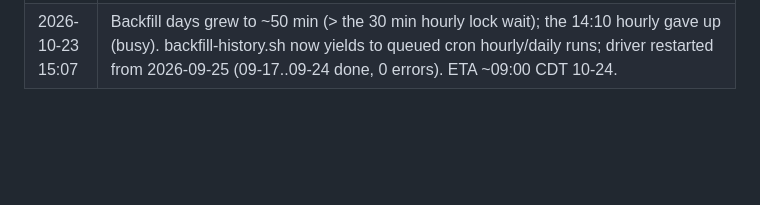
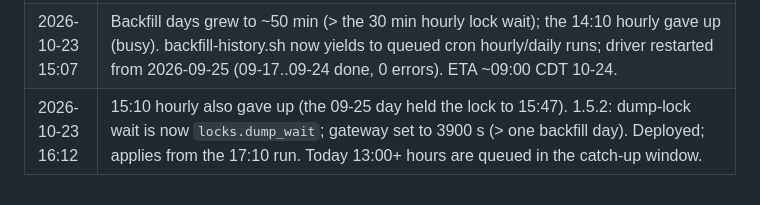
Before and after one commit to NovaDAQ/DARPA-SpillServer, a Markdown page: docs/deployment/GATEWAY_DEPLOYMENT_PLAN.md, the part around the change. Rendered like a GitHub page; blank space fills up the shorter version.

Commit message:
Gateway plan: 1.5.2 deployed (locks.dump_wait)
Co-Authored-By: Claude Opus 5.5 <noreply@anthropic.com>

```diff
--- a/docs/deployment/GATEWAY_DEPLOYMENT_PLAN.md
+++ b/docs/deployment/GATEWAY_DEPLOYMENT_PLAN.md
@@ -173,3 +173,4 @@ cron (novadaq)
 | 2026-10-23 | Crontab installed. Upload verify repaired the 5 zombie files (12/12 ok). Daily validation for 2026-10-21 passed. History backfill 2026-09-17..2026-10-20 started (backfill-history.sh). |
 | 2026-10-23 12:03 | First cron hourly (11:10) caught up 2026-10-23 00:00–11:00: 264 steps, 0 errors, 132 files verified on FDP. Backfill 09-17..09-19 done (~22 min/day); 0 file errors; /data 14 GB used. |
 | 2026-10-23 15:07 | Backfill days grew to ~50 min (> the 30 min hourly lock wait); the 14:10 hourly gave up (busy). backfill-history.sh now yields to queued cron hourly/daily runs; driver restarted from 2026-09-25 (09-17..09-24 done, 0 errors). ETA ~09:00 CDT 10-24. |
+| 2026-10-23 16:12 | 15:10 hourly also gave up (the 09-25 day held the lock to 15:47). 1.5.2: dump-lock wait is now `locks.dump_wait`; gateway set to 3900 s (> one backfill day). Deployed; applies from the 17:10 run. Today 13:00+ hours are queued in the catch-up window. |
```
